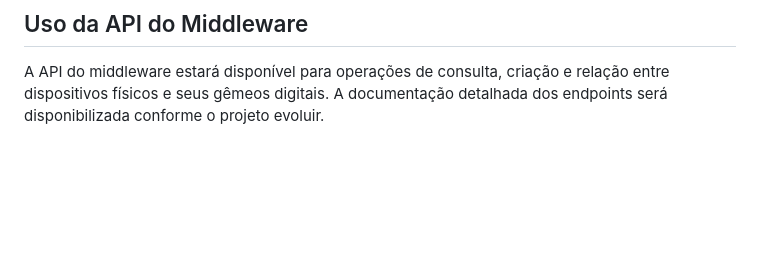
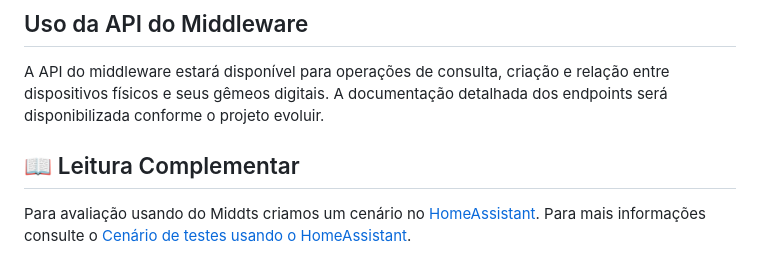
Before and after one commit to Digital-Twins-RSBR/middleware-dt, a Markdown page: README.md, the part around the change. Rendered like a GitHub page; blank space fills up the shorter version.

Commit message:
Add Home Assistant integration guide and additional documentation

```diff
--- a/README.md
+++ b/README.md
@@ -203,6 +203,11 @@ python manage.py listen_gateway
 A API do middleware estará disponível para operações de consulta, criação e relação entre dispositivos físicos e seus gêmeos digitais. A documentação detalhada dos endpoints será disponibilizada conforme o projeto evoluir.
 
 
+## 📖 Leitura Complementar
+
+Para avaliação usando do Middts criamos um cenário no [HomeAssistant](https://www.home-assistant.io/). Para mais informações  consulte o [Cenário de testes usando o HomeAssistant](docs/HomeAssistant.md).
+
+
 <!-- # Caso de teste:
 
 1) Cadastrando dispositivos físicos no gateway IOT(Thingsboard)
```
Also changed, not shown: docs/HomeAssistant.md (added, +187 -0 lines).
